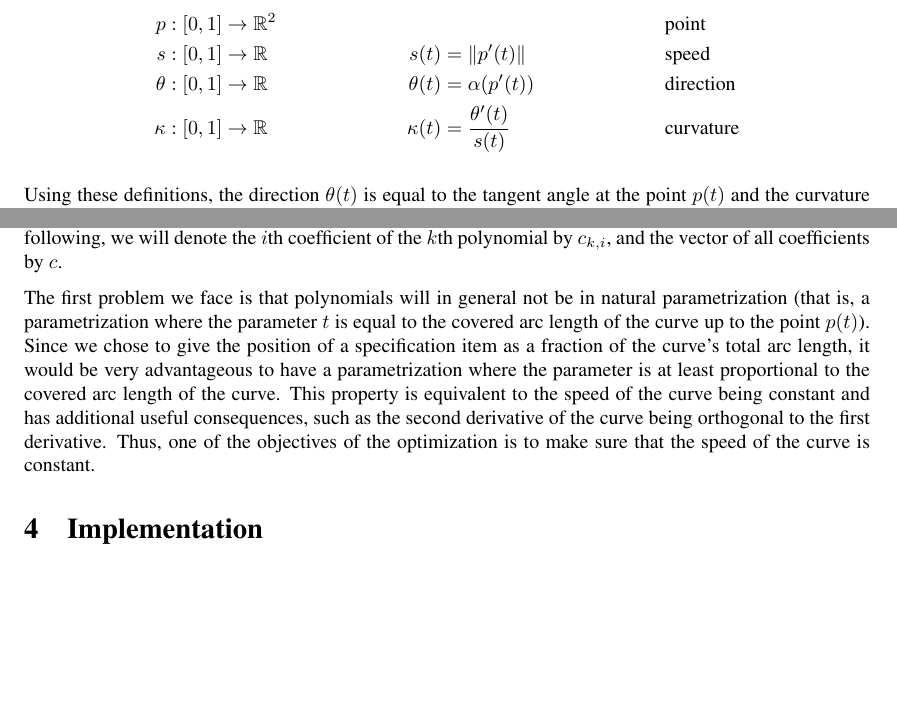
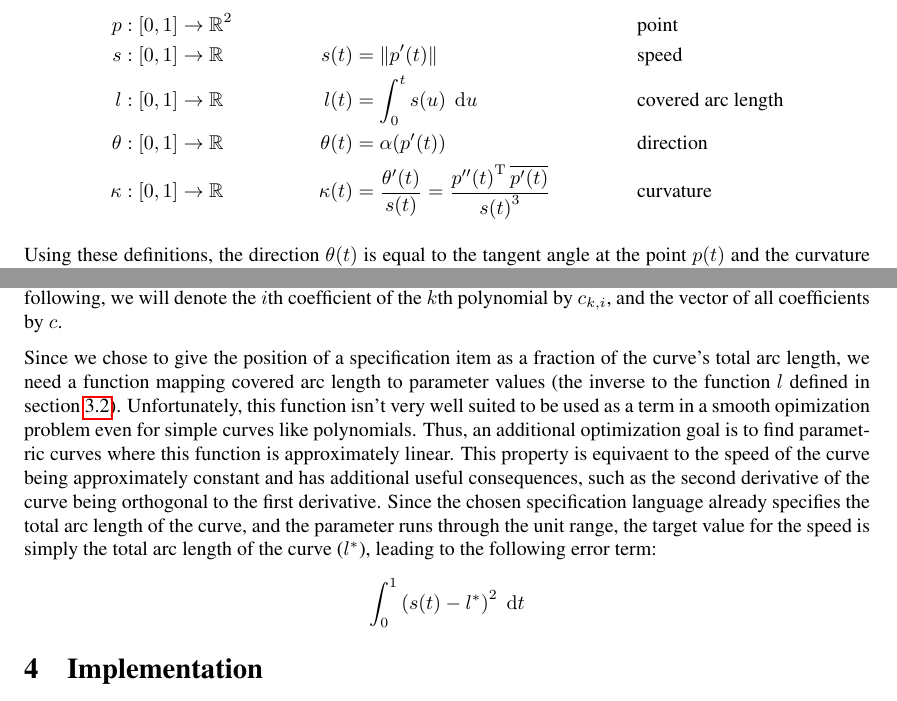
Before and after one commit to julianbrunner/kurve, a LaTeX paper (idp/documentation/paper.tex): two parts of pages 7 and 9 of 10, joined at a grey line, cut so that both start at the same text, the shorter picture padded with empty space. Compiled offline with pdfLaTeX.

Commit message:
continued working on optimization problem section

```diff
--- a/idp/documentation/paper.tex
+++ b/idp/documentation/paper.tex
@@ -189,8 +189,9 @@
 			\begin{align*}
 				p                & : \left[0,1\right] \rightarrow \mathbb{R}^2 &                   &                                           && \text{point}\\
 				s                & : \left[0,1\right] \rightarrow \mathbb{R}   & \apply{s}{t}      & = \left\|\apply{p'}{t}\right\|            && \text{speed}\\
+				l                & : \left[0,1\right] \rightarrow \mathbb{R}   & \apply{l}{t}      & = \int_{0}^{t}\apply{s}{u}\;\mathrm{d}u   && \text{covered arc length}\\
 				\theta           & : \left[0,1\right] \rightarrow \mathbb{R}   & \apply{\theta}{t} & = \apply{\alpha}{\apply{p'}{t}}           && \text{direction}\\
-				\kappa           & : \left[0,1\right] \rightarrow \mathbb{R}   & \apply{\kappa}{t} & = \frac{\apply{\theta'}{t}}{\apply{s}{t}} && \text{curvature}
+				\kappa           & : \left[0,1\right] \rightarrow \mathbb{R}   & \apply{\kappa}{t} & = \frac{\apply{\theta'}{t}}{\apply{s}{t}} = \frac{\apply{p''}{t}^\mathrm{T}\overline{\apply{p'}{t}}}{\apply{s}{t}^3} && \text{curvature}
 			\end{align*}
 
 			Using these definitions, the direction \(\apply{\theta}{t}\) is equal to the tangent angle at the point \(\apply{p}{t}\) and the curvature \(\apply{\kappa}{t}\) is equal to the inverse of the radius of the osculating circle at the point \(\apply{p}{t}\) or \(0\) if the curve is locally a straight line at the point \(\apply{p}{t}\).
@@ -248,16 +249,17 @@
 
 				Having chosen a specification language and a fairness measure, it is time to formulate the optimization problem. Since polynomials of very high degree usually don't behave very well, an approach where multiple polynomial parametric curves are connected to a spline seems advisable. This way, the optimization domain is a vector consisting of all the coefficients of all the polynomials that make up the spline. In the following, we will denote the \(i\)th coefficient of the \(k\)th polynomial by \(c_{k,i}\), and the vector of all coefficients by \(c\).
 
-				The first problem we face is that polynomials will in general not be in natural parametrization (that is, a parametrization where the parameter \(t\) is equal to the covered arc length of the curve up to the point \(\apply{p}{t}\)). Since we chose to give the position of a specification item as a fraction of the curve's total arc length, it would be very advantageous to have a parametrization where the parameter is at least proportional to the covered arc length of the curve. This property is equivalent to the speed of the curve being constant and has additional useful consequences, such as the second derivative of the curve being orthogonal to the first derivative. Thus, one of the objectives of the optimization is to make sure that the speed of the curve is constant.
+				Since we chose to give the position of a specification item as a fraction of the curve's total arc length, we need a function mapping covered arc length to parameter values (the inverse to the function \(l\) defined in section \ref{section:parametric_plane_curves}). Unfortunately, this function isn't very well suited to be used as a term in a smooth opimization problem even for simple curves like polynomials. Thus, an additional optimization goal is to find parametric curves where this function is approximately linear. This property is equivaent to the speed of the curve being approximately constant and has additional useful consequences, such as the second derivative of the curve being orthogonal to the first derivative. Since the chosen specification language already specifies the total arc length of the curve, and the parameter runs through the unit range, the target value for the speed is simply the total arc length of the curve (\(l^*\)), leading to the following error term:
+				\begin{displaymath}
+					\int_{0}^{1}\left(\apply{s}{t} - l^*\right)^2\;\mathrm{d}t
+				\end{displaymath}
 
 				% constant velocity
 				% fairness
 				% specification
 				% continuity connections
 
-				% continuity connections
 				% segmentation, separation of segmentation and specification, global positions on curve
-				% fixed length as constant speed
 				% give objective and constraints function
 
 	\section{Implementation}
```
